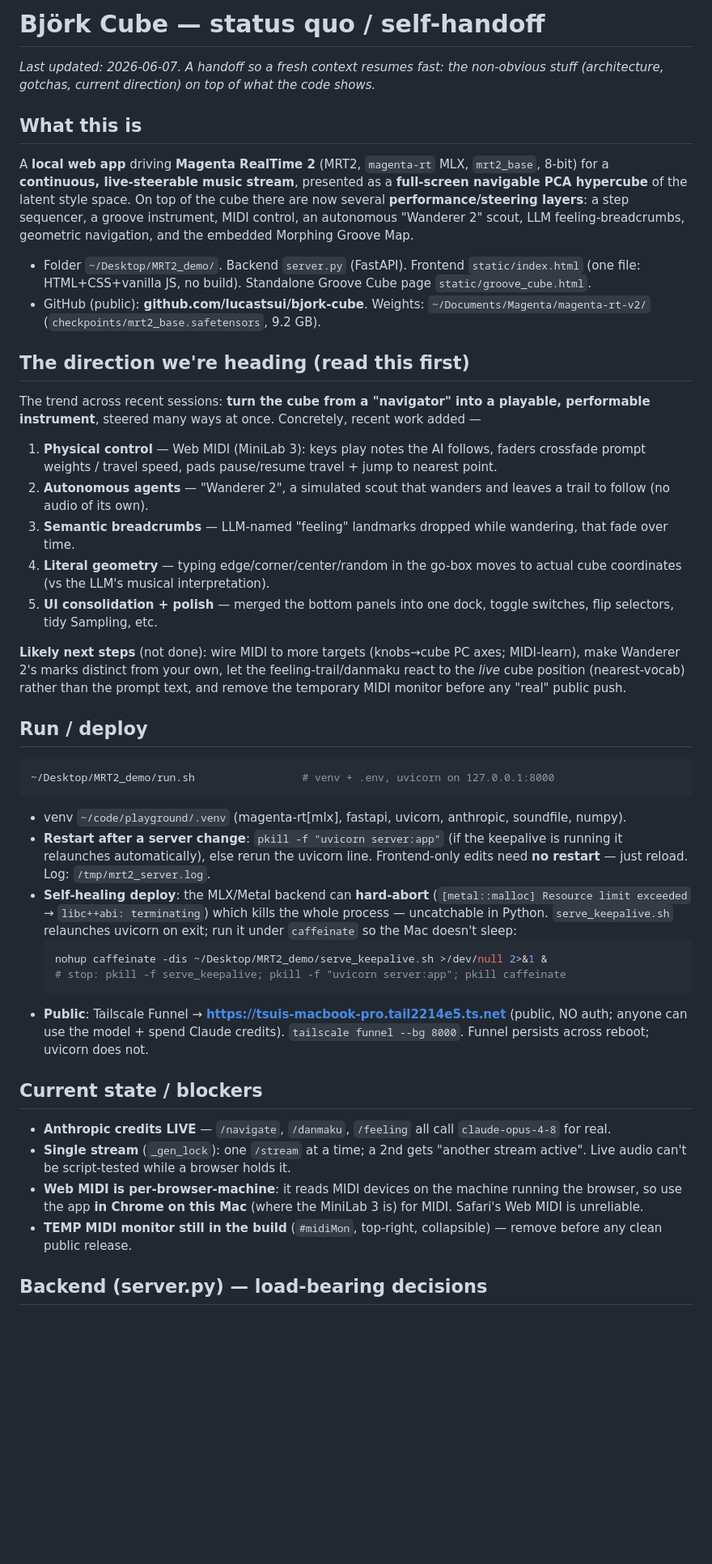
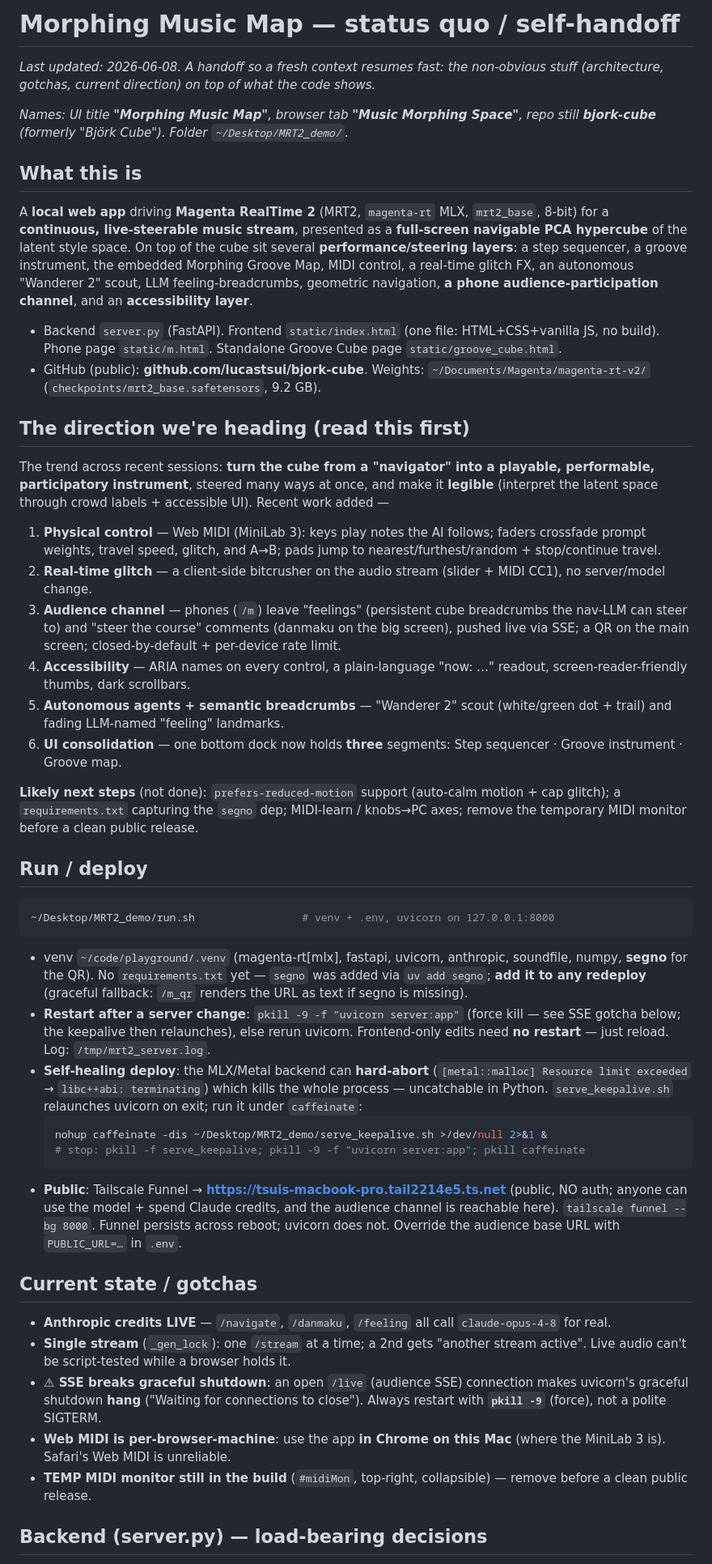
Before and after one commit to lucastsui/bjork-cube, a Markdown page: README.md, the part around one of its changes. Shown at 81% size. GitHub-like rendering; blank space fills up the shorter version.

````diff
--- a/README.md
+++ b/README.md
@@ -1,41 +1,45 @@
-# Björk Cube — status quo / self-handoff
+# Morphing Music Map — status quo / self-handoff
 
-_Last updated: 2026-06-07. A handoff so a fresh context resumes fast: the non-obvious stuff (architecture, gotchas, current direction) on top of what the code shows._
+_Last updated: 2026-06-08. A handoff so a fresh context resumes fast: the non-obvious stuff (architecture, gotchas, current direction) on top of what the code shows._
+
+_Names: UI title **"Morphing Music Map"**, browser tab **"Music Morphing Space"**, repo still **bjork-cube** (formerly "Björk Cube"). Folder `~/Desktop/MRT2_demo/`._
 
 ## What this is
-A **local web app** driving **Magenta RealTime 2** (MRT2, `magenta-rt` MLX, `mrt2_base`, 8-bit) for a **continuous, live-steerable music stream**, presented as a **full-screen navigable PCA hypercube** of the latent style space. On top of the cube there are now several **performance/steering layers**: a step sequencer, a groove instrument, MIDI control, an autonomous "Wanderer 2" scout, LLM feeling-breadcrumbs, geometric navigation, and the embedded Morphing Groove Map.
+A **local web app** driving **Magenta RealTime 2** (MRT2, `magenta-rt` MLX, `mrt2_base`, 8-bit) for a **continuous, live-steerable music stream**, presented as a **full-screen navigable PCA hypercube** of the latent style space. On top of the cube sit several **performance/steering layers**: a step sequencer, a groove instrument, the embedded Morphing Groove Map, MIDI control, a real-time glitch FX, an autonomous "Wanderer 2" scout, LLM feeling-breadcrumbs, geometric navigation, **a phone audience-participation channel**, and an **accessibility layer**.
 
-- Folder `~/Desktop/MRT2_demo/`. Backend `server.py` (FastAPI). Frontend `static/index.html` (one file: HTML+CSS+vanilla JS, no build). Standalone Groove Cube page `static/groove_cube.html`.
+- Backend `server.py` (FastAPI). Frontend `static/index.html` (one file: HTML+CSS+vanilla JS, no build). Phone page `static/m.html`. Standalone Groove Cube page `static/groove_cube.html`.
 - GitHub (public): **github.com/lucastsui/bjork-cube**. Weights: `~/Documents/Magenta/magenta-rt-v2/` (`checkpoints/mrt2_base.safetensors`, 9.2 GB).
 
 ## The direction we're heading (read this first)
-The trend across recent sessions: **turn the cube from a "navigator" into a playable, performable instrument**, steered many ways at once. Concretely, recent work added —
-1. **Physical control** — Web MIDI (MiniLab 3): keys play notes the AI follows, faders crossfade prompt weights / travel speed, pads pause/resume travel + jump to nearest point.
-2. **Autonomous agents** — "Wanderer 2", a simulated scout that wanders and leaves a trail to follow (no audio of its own).
-3. **Semantic breadcrumbs** — LLM-named "feeling" landmarks dropped while wandering, that fade over time.
-4. **Literal geometry** — typing edge/corner/center/random in the go-box moves to actual cube coordinates (vs the LLM's musical interpretation).
-5. **UI consolidation + polish** — merged the bottom panels into one dock, toggle switches, flip selectors, tidy Sampling, etc.
+The trend across recent sessions: **turn the cube from a "navigator" into a playable, performable, participatory instrument**, steered many ways at once, and make it **legible** (interpret the latent space through crowd labels + accessible UI). Recent work added —
+1. **Physical control** — Web MIDI (MiniLab 3): keys play notes the AI follows; faders crossfade prompt weights, travel speed, glitch, and A→B; pads jump to nearest/furthest/random + stop/continue travel.
+2. **Real-time glitch** — a client-side bitcrusher on the audio stream (slider + MIDI CC1), no server/model change.
+3. **Audience channel** — phones (`/m`) leave "feelings" (persistent cube breadcrumbs the nav-LLM can steer to) and "steer the course" comments (danmaku on the big screen), pushed live via SSE; a QR on the main screen; closed-by-default + per-device rate limit.
+4. **Accessibility** — ARIA names on every control, a plain-language "now: …" readout, screen-reader-friendly thumbs, dark scrollbars.
+5. **Autonomous agents + semantic breadcrumbs** — "Wanderer 2" scout (white/green dot + trail) and fading LLM-named "feeling" landmarks.
+6. **UI consolidation** — one bottom dock now holds **three** segments: Step sequencer · Groove instrument · Groove map.
 
-**Likely next steps** (not done): wire MIDI to more targets (knobs→cube PC axes; MIDI-learn), make Wanderer 2's marks distinct from your own, let the feeling-trail/danmaku react to the *live* cube position (nearest-vocab) rather than the prompt text, and remove the temporary MIDI monitor before any "real" public push.
+**Likely next steps** (not done): `prefers-reduced-motion` support (auto-calm motion + cap glitch); a `requirements.txt` capturing the `segno` dep; MIDI-learn / knobs→PC axes; remove the temporary MIDI monitor before a clean public release.
 
 ## Run / deploy
 ```bash
 ~/Desktop/MRT2_demo/run.sh                 # venv + .env, uvicorn on 127.0.0.1:8000
 ```
-- venv `~/code/playground/.venv` (magenta-rt[mlx], fastapi, uvicorn, anthropic, soundfile, numpy).
-- **Restart after a server change**: `pkill -f "uvicorn server:app"` (if the keepalive is running it relaunches automatically), else rerun the uvicorn line. Frontend-only edits need **no restart** — just reload. Log: `/tmp/mrt2_server.log`.
-- **Self-healing deploy**: the MLX/Metal backend can **hard-abort** (`[metal::malloc] Resource limit exceeded` → `libc++abi: terminating`) which kills the whole process — uncatchable in Python. `serve_keepalive.sh` relaunches uvicorn on exit; run it under `caffeinate` so the Mac doesn't sleep:
+- venv `~/code/playground/.venv` (magenta-rt[mlx], fastapi, uvicorn, anthropic, soundfile, numpy, **segno** for the QR). No `requirements.txt` yet — `segno` was added via `uv add segno`; **add it to any redeploy** (graceful fallback: `/m_qr` renders the URL as text if segno is missing).
+- **Restart after a server change**: `pkill -9 -f "uvicorn server:app"` (force kill — see SSE gotcha below; the keepalive then relaunches), else rerun uvicorn. Frontend-only edits need **no restart** — just reload. Log: `/tmp/mrt2_server.log`.
+- **Self-healing deploy**: the MLX/Metal backend can **hard-abort** (`[metal::malloc] Resource limit exceeded` → `libc++abi: terminating`) which kills the whole process — uncatchable in Python. `serve_keepalive.sh` relaunches uvicorn on exit; run it under `caffeinate`:
   ```bash
   nohup caffeinate -dis ~/Desktop/MRT2_demo/serve_keepalive.sh >/dev/null 2>&1 &
-  # stop: pkill -f serve_keepalive; pkill -f "uvicorn server:app"; pkill caffeinate
+  # stop: pkill -f serve_keepalive; pkill -9 -f "uvicorn server:app"; pkill caffeinate
   ```
-- **Public**: Tailscale Funnel → **https://tsuis-macbook-pro.tail2214e5.ts.net** (public, NO auth; anyone can use the model + spend Claude credits). `tailscale funnel --bg 8000`. Funnel persists across reboot; uvicorn does not.
+- **Public**: Tailscale Funnel → **https://tsuis-macbook-pro.tail2214e5.ts.net** (public, NO auth; anyone can use the model + spend Claude credits, and the audience channel is reachable here). `tailscale funnel --bg 8000`. Funnel persists across reboot; uvicorn does not. Override the audience base URL with `PUBLIC_URL=…` in `.env`.
 
-## Current state / blockers
+## Current state / gotchas
 - **Anthropic credits LIVE** — `/navigate`, `/danmaku`, `/feeling` all call `claude-opus-4-8` for real.
 - **Single stream** (`_gen_lock`): one `/stream` at a time; a 2nd gets "another stream active". Live audio can't be script-tested while a browser holds it.
-- **Web MIDI is per-browser-machine**: it reads MIDI devices on the machine running the browser, so use the app **in Chrome on this Mac** (where the MiniLab 3 is) for MIDI. Safari's Web MIDI is unreliable.
-- **TEMP MIDI monitor still in the build** (`#midiMon`, top-right, collapsible) — remove before any clean public release.
+- **⚠ SSE breaks graceful shutdown**: an open `/live` (audience SSE) connection makes uvicorn's graceful shutdown **hang** ("Waiting for connections to close"). Always restart with **`pkill -9`** (force), not a polite SIGTERM.
+- **Web MIDI is per-browser-machine**: use the app **in Chrome on this Mac** (where the MiniLab 3 is). Safari's Web MIDI is unreliable.
+- **TEMP MIDI monitor still in the build** (`#midiMon`, top-right, collapsible) — remove before a clean public release.
 
 ## Backend (server.py) — load-bearing decisions
 - **Two MusicCoCa instances** (generator's internal + a separate `get_embed_mc()` for HTTP embedding) — sharing one tflite across threads corrupts it. **Single-thread executors** (`_gen_executor` / `_embed_executor`) — MLX streams are thread-local. **`_gen_lock` setup is INSIDE the stream try/finally** so it never leaks.
````
Also changed, not shown: other parts of README.md (+58 -36 lines).
